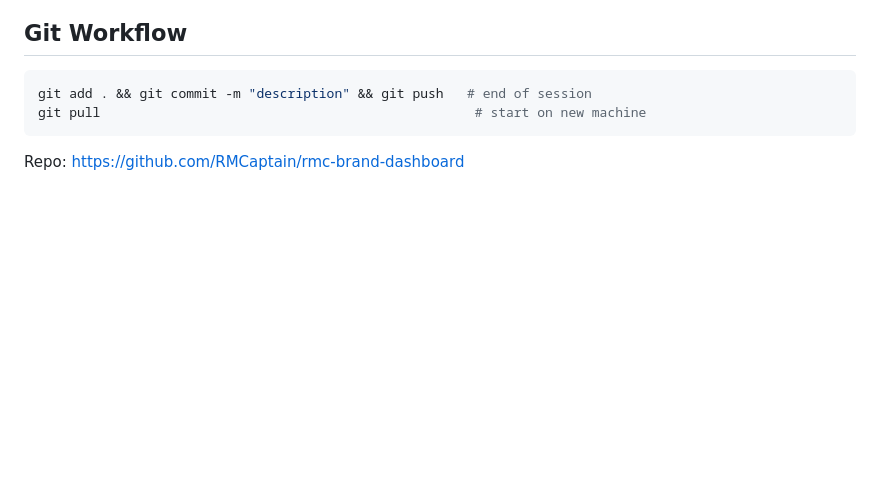
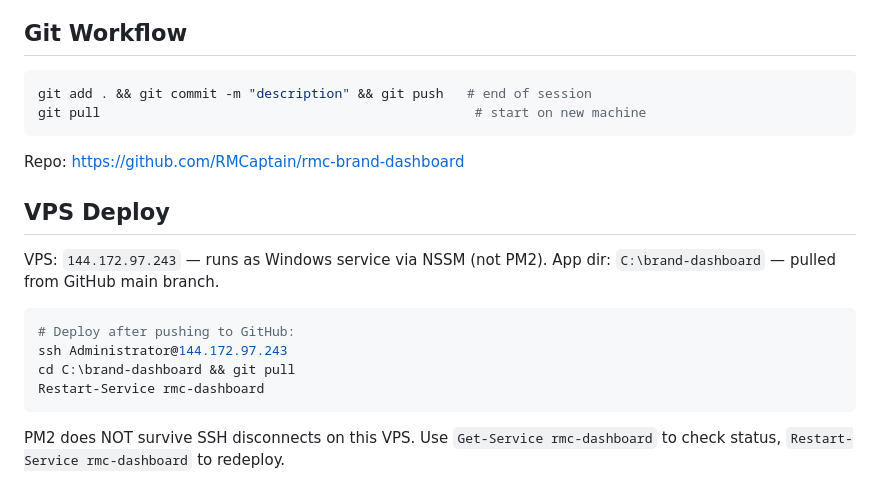
Before and after one commit to RMCaptain/rmc-brand-dashboard, a Markdown page: CLAUDE.md, the part around the change. GitHub-like rendering; blank space fills up the shorter version.

Commit message:
Update CLAUDE.md: document NSSM service deploy workflow

````diff
--- a/CLAUDE.md
+++ b/CLAUDE.md
@@ -77,3 +77,16 @@ git add . && git commit -m "description" && git push   # end of session
 git pull                                                # start on new machine
 ```
 Repo: https://github.com/RMCaptain/rmc-brand-dashboard
+
+## VPS Deploy
+VPS: `144.172.97.243` — runs as Windows service via NSSM (not PM2).
+App dir: `C:\brand-dashboard` — pulled from GitHub main branch.
+
+```bash
+# Deploy after pushing to GitHub:
+ssh Administrator@144.172.97.243
+cd C:\brand-dashboard && git pull
+Restart-Service rmc-dashboard
+```
+
+PM2 does NOT survive SSH disconnects on this VPS. Use `Get-Service rmc-dashboard` to check status, `Restart-Service rmc-dashboard` to redeploy.
````
